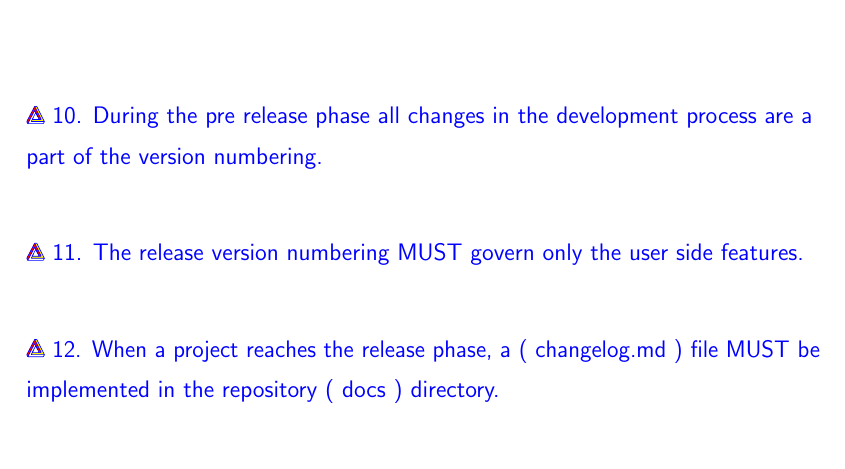
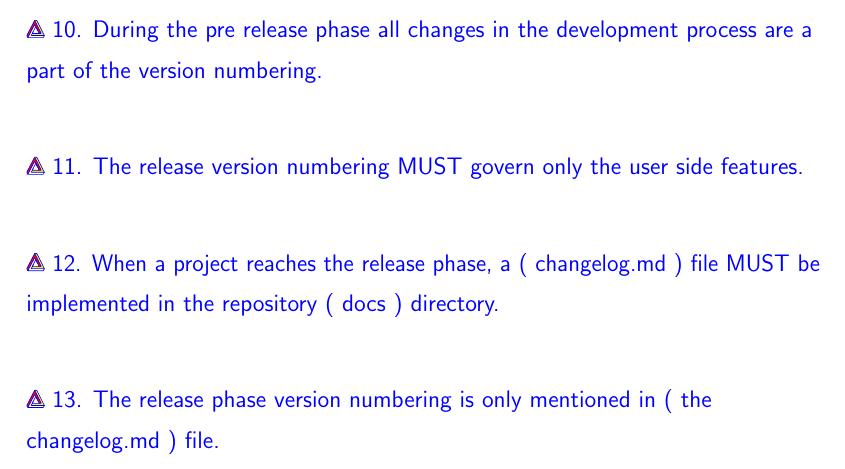
Before and after one commit to NexusWide/StyleGuide, a LaTeX document (rule_sets/project_management_style/latex_version/main.tex): part of page 9 of 9, cut so that both start at the same text. Compiled offline with pdfLaTeX.

```diff
--- a/rule_sets/project_management_style/latex_version/main.tex
+++ b/rule_sets/project_management_style/latex_version/main.tex
@@ -237,4 +237,8 @@
     } \newline
 
 
+    \nexusrule{    13. The release phase version numbering is only mentioned in ( the changelog.md ) file.
+} \newline
+
+
 \end{document}
```
